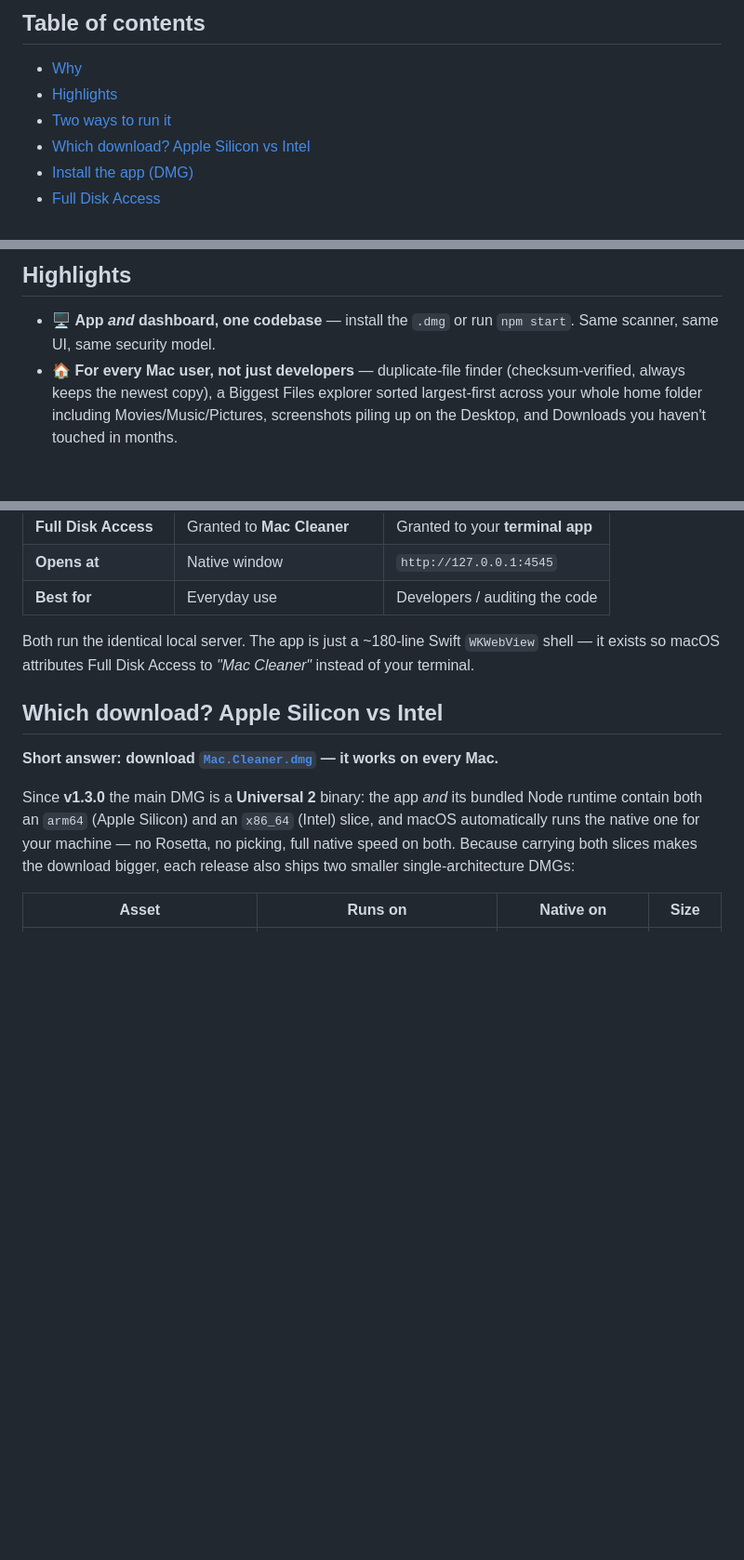
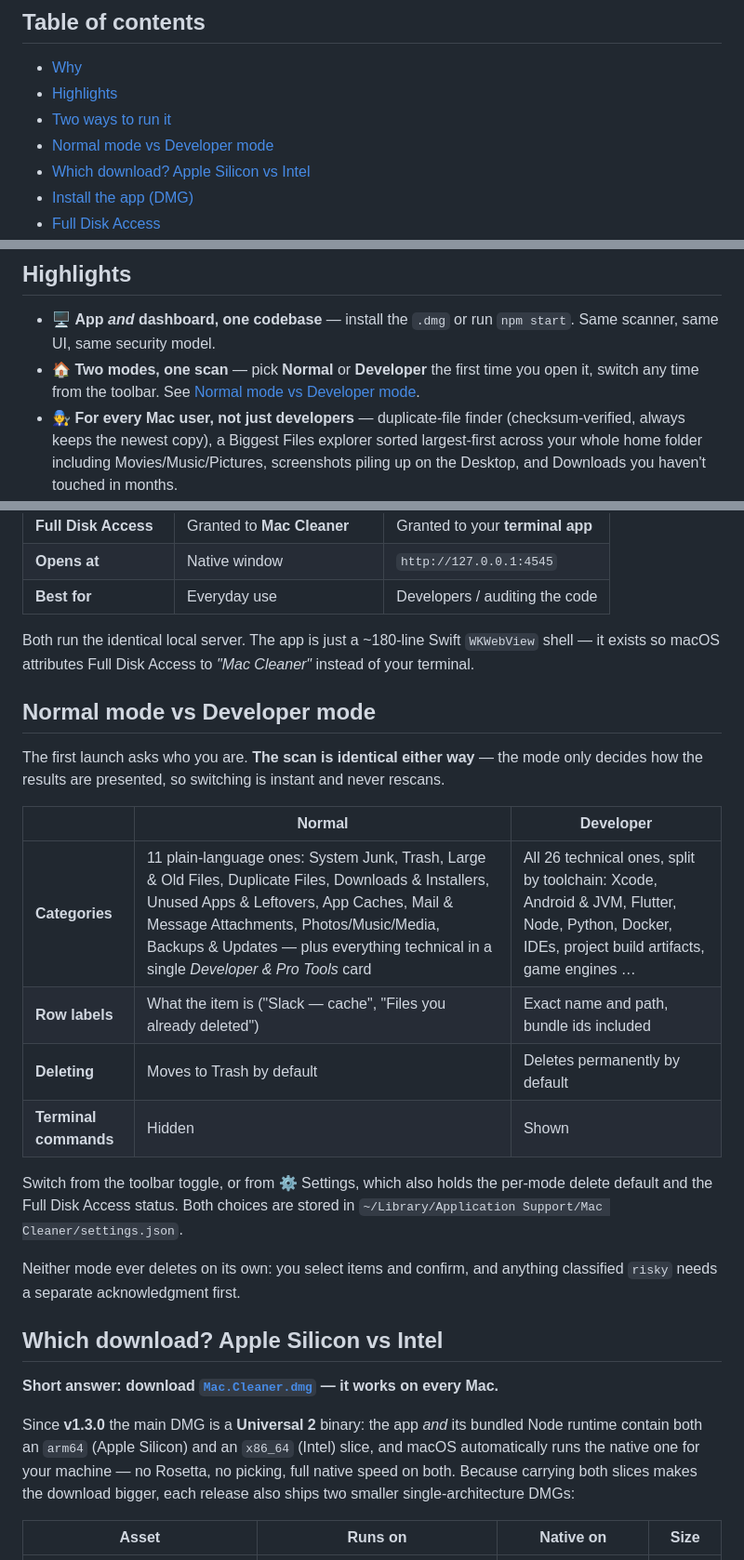
Before and after one commit to eslamfaisal/mac-cleaner, a Markdown page: README.md, 3 parts joined by grey strips. Shown at 93% size. Drawn GitHub-style; blank space fills up the shorter version.

Commit message:
README: document the two modes
Explains that the scan is identical either way and only the presentation
differs, so nobody expects switching to re-scan, plus the new
/api/settings endpoint.

Co-Authored-By: Claude Opus 5 <noreply@anthropic.com>

```diff
--- a/README.md
+++ b/README.md
@@ -29,6 +29,7 @@ Nothing is ever deleted automatically. You decide what goes.
 - [Why](#why)
 - [Highlights](#highlights)
 - [Two ways to run it](#two-ways-to-run-it)
+- [Normal mode vs Developer mode](#normal-mode-vs-developer-mode)
 - [Which download? Apple Silicon vs Intel](#which-download-apple-silicon-vs-intel)
 - [Install the app (DMG)](#install-the-app-dmg)
 - [Full Disk Access](#full-disk-access)
@@ -66,7 +67,9 @@ surfaces the **exact terminal command** instead of a fake delete button.
 
 - 🖥️ **App *and* dashboard, one codebase** — install the `.dmg` or run `npm start`. Same
   scanner, same UI, same security model.
-- 🏠 **For every Mac user, not just developers** — duplicate-file finder (checksum-verified,
+- 🏠 **Two modes, one scan** — pick **Normal** or **Developer** the first time you open it,
+  switch any time from the toolbar. See [Normal mode vs Developer mode](#normal-mode-vs-developer-mode).
+- 🧑‍🔧 **For every Mac user, not just developers** — duplicate-file finder (checksum-verified,
   always keeps the newest copy), a Biggest Files explorer sorted largest-first across your
   whole home folder including Movies/Music/Pictures, screenshots piling up on the Desktop,
   and Downloads you haven't touched in months.
@@ -97,6 +100,25 @@ surfaces the **exact terminal command** instead of a fake delete button.
 
 Both run the identical local server. The app is just a ~180-line Swift `WKWebView` shell —
 it exists so macOS attributes Full Disk Access to *"Mac Cleaner"* instead of your terminal.
+
+## Normal mode vs Developer mode
+
+The first launch asks who you are. **The scan is identical either way** — the mode only
+decides how the results are presented, so switching is instant and never rescans.
+
+| | Normal | Developer |
+|---|---|---|
+| **Categories** | 11 plain-language ones: System Junk, Trash, Large & Old Files, Duplicate Files, Downloads & Installers, Unused Apps & Leftovers, App Caches, Mail & Message Attachments, Photos/Music/Media, Backups & Updates — plus everything technical in a single *Developer & Pro Tools* card | All 26 technical ones, split by toolchain: Xcode, Android & JVM, Flutter, Node, Python, Docker, IDEs, project build artifacts, game engines … |
+| **Row labels** | What the item is ("Slack — cache", "Files you already deleted") | Exact name and path, bundle ids included |
+| **Deleting** | Moves to Trash by default | Deletes permanently by default |
+| **Terminal commands** | Hidden | Shown |
+
+Switch from the toolbar toggle, or from ⚙️ Settings, which also holds the per-mode delete
+default and the Full Disk Access status. Both choices are stored in
+`~/Library/Application Support/Mac Cleaner/settings.json`.
+
+Neither mode ever deletes on its own: you select items and confirm, and anything classified
+`risky` needs a separate acknowledgment first.
 
 ## Which download? Apple Silicon vs Intel
 
```
Also changed, not shown: other parts of README.md (+1 -0 lines).
